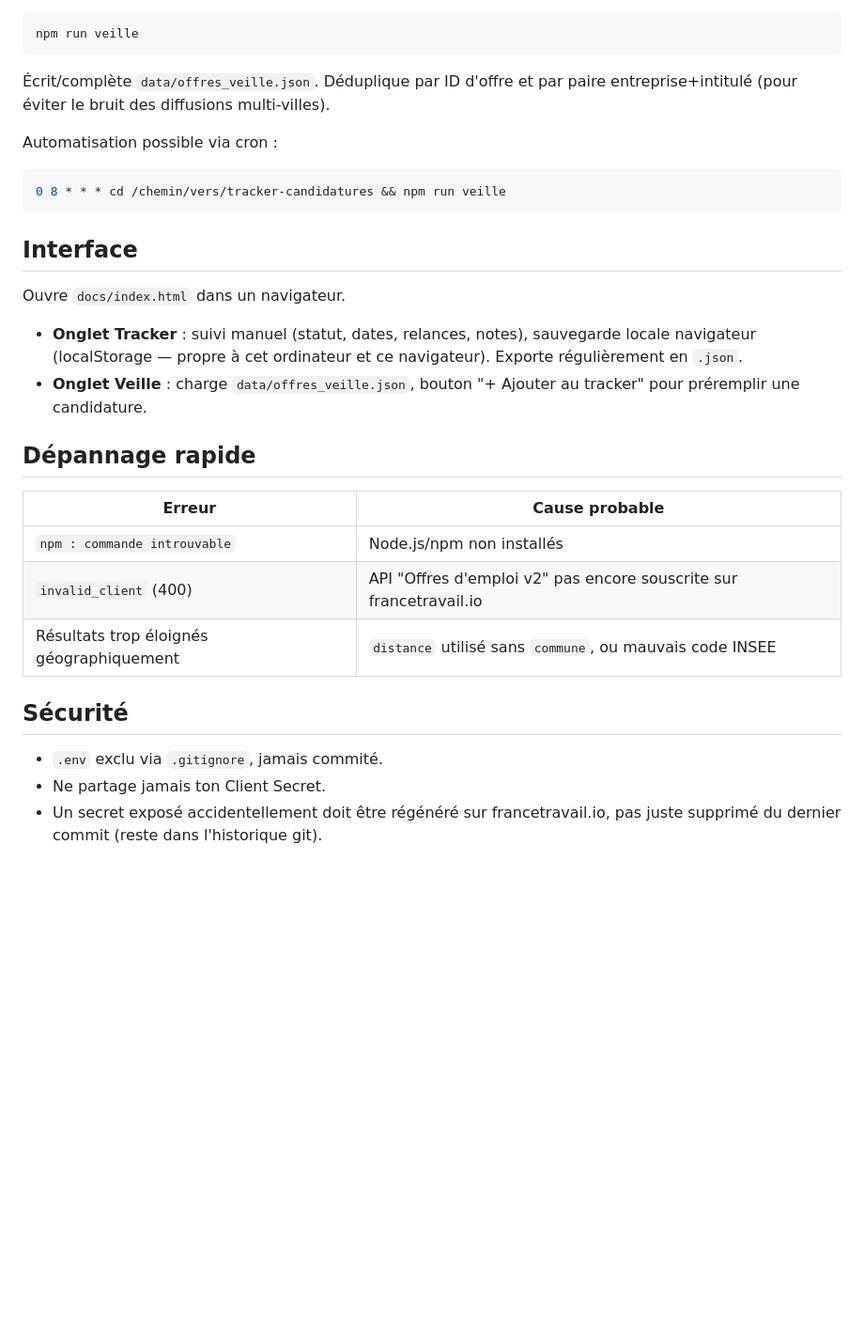
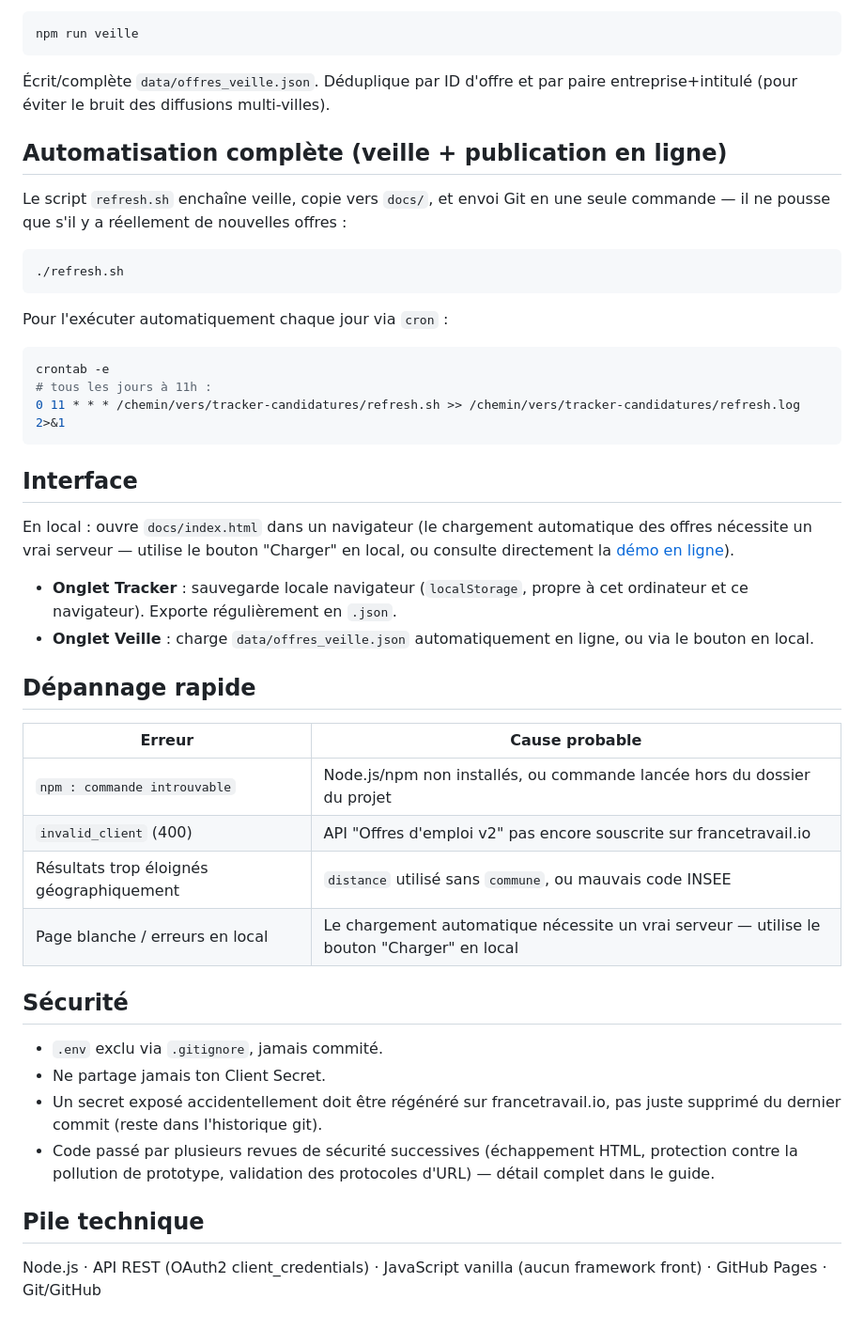
Before and after one commit to jeremdelrieux-afk/Tracker_candidatures, a Markdown page: README.md, the part around one of its changes. Shown at 94% size. GitHub-like rendering; blank space fills up the shorter version.

Commit message:
Ameliore le README : demo en ligne, fonctionnalites, securite, pile technique

````diff
--- a/README.md
+++ b/README.md
@@ -56,28 +70,45 @@ npm run veille
 
 Écrit/complète `data/offres_veille.json`. Déduplique par ID d'offre et par paire entreprise+intitulé (pour éviter le bruit des diffusions multi-villes).
 
-Automatisation possible via cron :
+## Automatisation complète (veille + publication en ligne)
+
+Le script `refresh.sh` enchaîne veille, copie vers `docs/`, et envoi Git en une seule commande — il ne pousse que s'il y a réellement de nouvelles offres :
+
 ```bash
-0 8 * * * cd /chemin/vers/tracker-candidatures && npm run veille
+./refresh.sh
+```
+
+Pour l'exécuter automatiquement chaque jour via `cron` :
+
+```bash
+crontab -e
+# tous les jours à 11h :
+0 11 * * * /chemin/vers/tracker-candidatures/refresh.sh >> /chemin/vers/tracker-candidatures/refresh.log 2>&1
 ```
 
 ## Interface
 
-Ouvre `docs/index.html` dans un navigateur.
+En local : ouvre `docs/index.html` dans un navigateur (le chargement automatique des offres nécessite un vrai serveur — utilise le bouton "Charger" en local, ou consulte directement la [démo en ligne](https://jeremdelrieux-afk.github.io/Tracker_candidatures/)).
 
-- **Onglet Tracker** : suivi manuel (statut, dates, relances, notes), sauvegarde locale navigateur (localStorage — propre à cet ordinateur et ce navigateur). Exporte régulièrement en `.json`.
-- **Onglet Veille** : charge `data/offres_veille.json`, bouton "+ Ajouter au tracker" pour préremplir une candidature.
+- **Onglet Tracker** : sauvegarde locale navigateur (`localStorage`, propre à cet ordinateur et ce navigateur). Exporte régulièrement en `.json`.
+- **Onglet Veille** : charge `data/offres_veille.json` automatiquement en ligne, ou via le bouton en local.
 
 ## Dépannage rapide
 
 | Erreur | Cause probable |
 |---|---|
-| `npm : commande introuvable` | Node.js/npm non installés |
+| `npm : commande introuvable` | Node.js/npm non installés, ou commande lancée hors du dossier du projet |
 | `invalid_client` (400) | API "Offres d'emploi v2" pas encore souscrite sur francetravail.io |
 | Résultats trop éloignés géographiquement | `distance` utilisé sans `commune`, ou mauvais code INSEE |
+| Page blanche / erreurs en local | Le chargement automatique nécessite un vrai serveur — utilise le bouton "Charger" en local |
 
 ## Sécurité
 
 - `.env` exclu via `.gitignore`, jamais commité.
 - Ne partage jamais ton Client Secret.
 - Un secret exposé accidentellement doit être régénéré sur francetravail.io, pas juste supprimé du dernier commit (reste dans l'historique git).
+- Code passé par plusieurs revues de sécurité successives (échappement HTML, protection contre la pollution de prototype, validation des protocoles d'URL) — détail complet dans le guide.
+
+## Pile technique
+
+Node.js · API REST (OAuth2 client_credentials) · JavaScript vanilla (aucun framework front) · GitHub Pages · Git/GitHub
````
Also changed, not shown: other parts of README.md (+22 -8 lines).
